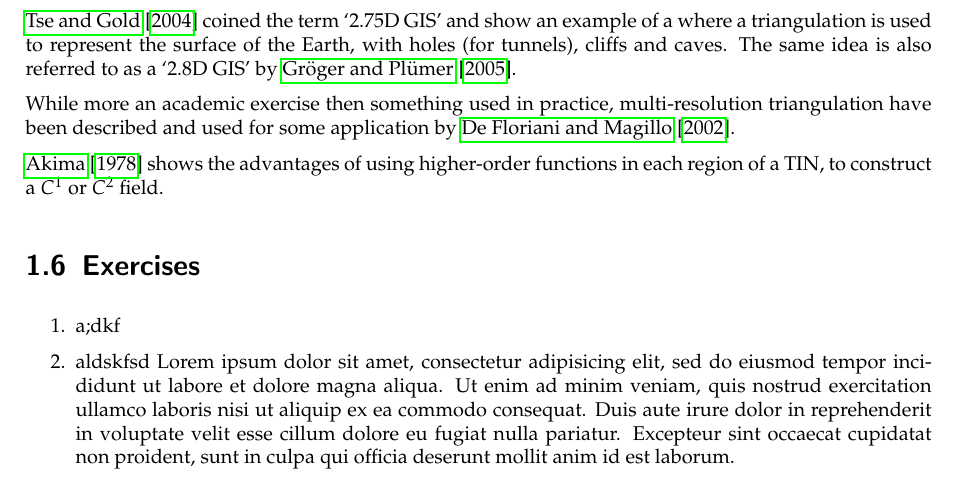
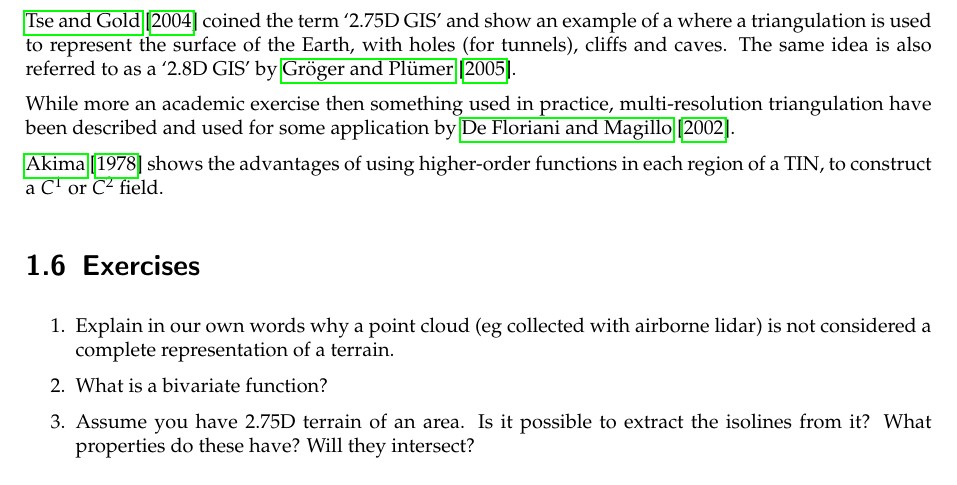
Before and after one commit to tudelft3d/terrainbook, a LaTeX thesis (terrainbook.tex, which reads whatisterrain/whatisterrain.tex): part of page 13 of 38, cut so that both start at the same text. Compiled offline with pdfLaTeX.

Commit message:
add exercices for whatisdtm chapter

```diff
--- a/whatisterrain/whatisterrain.tex
+++ b/whatisterrain/whatisterrain.tex
@@ -412,11 +412,7 @@ While more an academic exercise then something used in practice, multi-resolutio
 \section{Exercises}
 
 \begin{enumerate}
-  \item a;dkf
-  \item aldskfsd Lorem ipsum dolor sit amet, consectetur adipisicing elit, sed do eiusmod
-  tempor incididunt ut labore et dolore magna aliqua. Ut enim ad minim veniam,
-  quis nostrud exercitation ullamco laboris nisi ut aliquip ex ea commodo
-  consequat. Duis aute irure dolor in reprehenderit in voluptate velit esse
-  cillum dolore eu fugiat nulla pariatur. Excepteur sint occaecat cupidatat non
-  proident, sunt in culpa qui officia deserunt mollit anim id est laborum.
+  \item Explain in our own words why a point cloud (\eg\ collected with airborne lidar) is not considered a complete representation of a terrain.
+  \item What is a bivariate function?
+  \item Assume you have 2.75D terrain of an area. Is it possible to extract the isolines from it? What properties do these have? Will they intersect?
 \end{enumerate}
```
